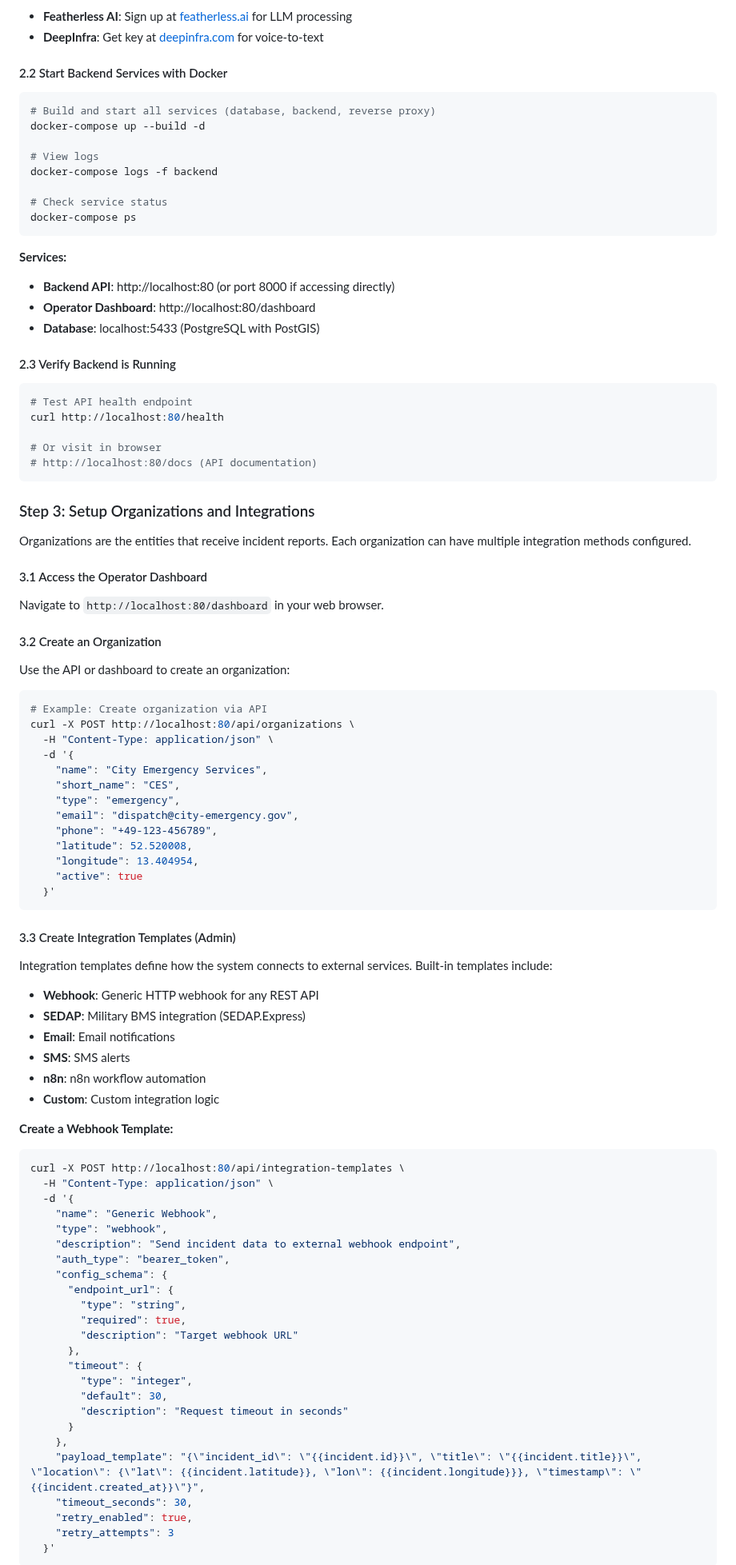
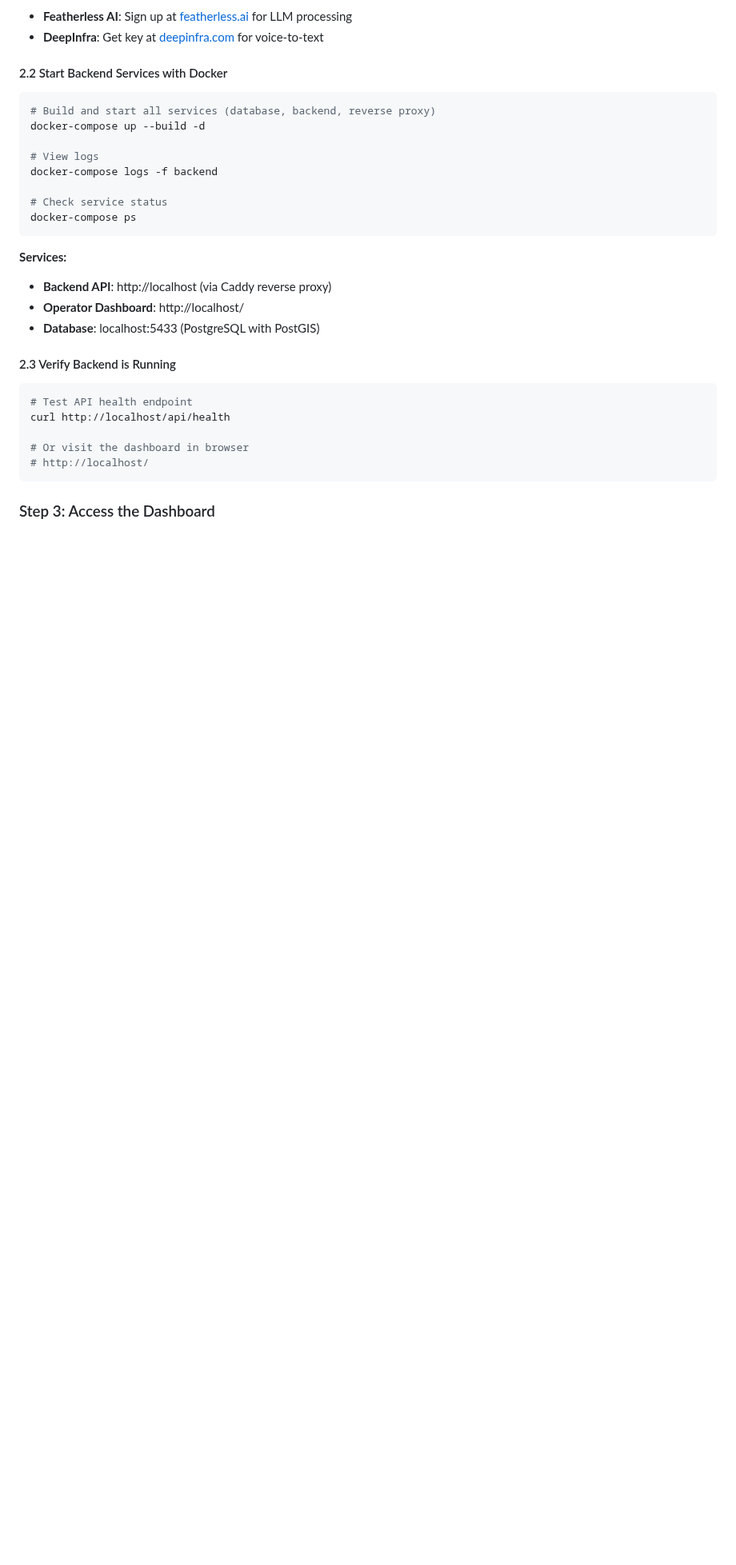
Before and after one commit to BATSNet/sims, a Markdown page: README.md, the part around one of its changes. Shown at 80% size. GitHub-like rendering; blank space fills up the shorter version.

````diff
--- a/README.md
+++ b/README.md
@@ -204,85 +204,19 @@ docker-compose ps
 ```
 
 **Services:**
-- **Backend API**: http://localhost:80 (or port 8000 if accessing directly)
-- **Operator Dashboard**: http://localhost:80/dashboard
+- **Backend API**: http://localhost (via Caddy reverse proxy)
+- **Operator Dashboard**: http://localhost/
 - **Database**: localhost:5433 (PostgreSQL with PostGIS)
 
 #### 2.3 Verify Backend is Running
 
 ```bash
 # Test API health endpoint
-curl http://localhost:80/health
+curl http://localhost/api/health
 
-# Or visit in browser
-# http://localhost:80/docs (API documentation)
+# Or visit the dashboard in browser
+# http://localhost/
 ```
 
-### Step 3: Setup Organizations and Integrations
+### Step 3: Access the Dashboard
 
-Organizations are the entities that receive incident reports. Each organization can have multiple integration methods configured.
-
-#### 3.1 Access the Operator Dashboard
-
-Navigate to `http://localhost:80/dashboard` in your web browser.
-
-#### 3.2 Create an Organization
-
-Use the API or dashboard to create an organization:
-
-```bash
-# Example: Create organization via API
-curl -X POST http://localhost:80/api/organizations \
-  -H "Content-Type: application/json" \
-  -d '{
-    "name": "City Emergency Services",
-    "short_name": "CES",
-    "type": "emergency",
-    "email": "dispatch@city-emergency.gov",
-    "phone": "+49-123-456789",
-    "latitude": 52.520008,
-    "longitude": 13.404954,
-    "active": true
-  }'
-```
-
-#### 3.3 Create Integration Templates (Admin)
-
-Integration templates define how the system connects to external services. Built-in templates include:
-
-- **Webhook**: Generic HTTP webhook for any REST API
-- **SEDAP**: Military BMS integration (SEDAP.Express)
-- **Email**: Email notifications
-- **SMS**: SMS alerts
-- **n8n**: n8n workflow automation
-- **Custom**: Custom integration logic
-
-**Create a Webhook Template:**
-
-```bash
-curl -X POST http://localhost:80/api/integration-templates \
-  -H "Content-Type: application/json" \
-  -d '{
-    "name": "Generic Webhook",
-    "type": "webhook",
-    "description": "Send incident data to external webhook endpoint",
-    "auth_type": "bearer_token",
-    "config_schema": {
-      "endpoint_url": {
-        "type": "string",
-        "required": true,
-        "description": "Target webhook URL"
-      },
-      "timeout": {
-        "type": "integer",
-        "default": 30,
-        "description": "Request timeout in seconds"
-      }
-    },
-    "payload_template": "{\"incident_id\": \"{{incident.id}}\", \"title\": \"{{incident.title}}\", \"location\": {\"lat\": {{incident.latitude}}, \"lon\": {{incident.longitude}}}, \"timestamp\": \"{{incident.created_at}}\"}",
-    "timeout_seconds": 30,
-    "retry_enabled": true,
-    "retry_attempts": 3
-  }'
-```
-
````
Also changed, not shown: other parts of README.md (+40 -155 lines).
